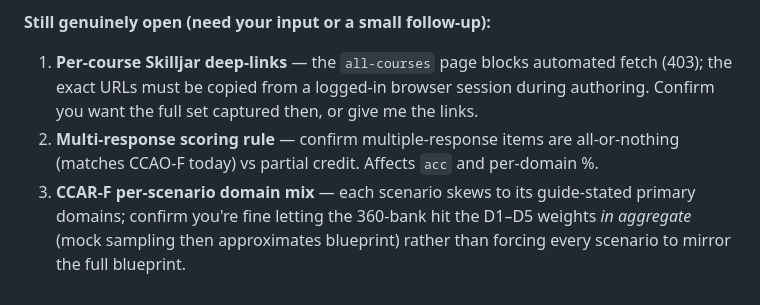
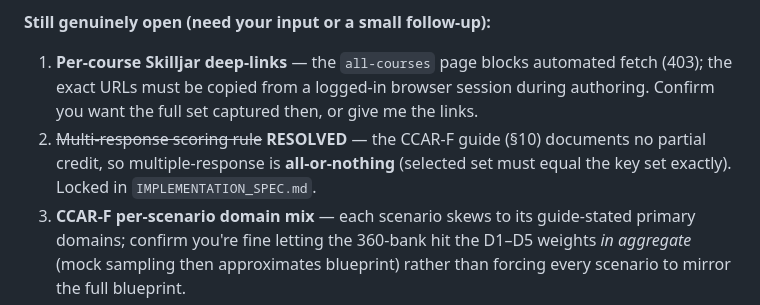
Before and after one commit to mgraves-centrix/anthropic-ccao-f, a Markdown page: PLAN.md, the part around the change. Rendered like a GitHub page.

```diff
--- a/PLAN.md
+++ b/PLAN.md
@@ -785,8 +785,9 @@ course mapping (§8).
 1. **Per-course Skilljar deep-links** — the `all-courses` page blocks automated fetch
    (403); the exact URLs must be copied from a logged-in browser session during
    authoring. Confirm you want the full set captured then, or give me the links.
-2. **Multi-response scoring rule** — confirm multiple-response items are all-or-nothing
-   (matches CCAO-F today) vs partial credit. Affects `acc` and per-domain %.
+2. ~~Multi-response scoring rule~~ **RESOLVED** — the CCAR-F guide (§10) documents no
+   partial credit, so multiple-response is **all-or-nothing** (selected set must equal the
+   key set exactly). Locked in `IMPLEMENTATION_SPEC.md`.
 3. **CCAR-F per-scenario domain mix** — each scenario skews to its guide-stated primary
    domains; confirm you're fine letting the 360-bank hit the D1–D5 weights *in aggregate*
    (mock sampling then approximates blueprint) rather than forcing every scenario to
```
Also changed, not shown: IMPLEMENTATION_SPEC.md (added, +491 -0 lines).
